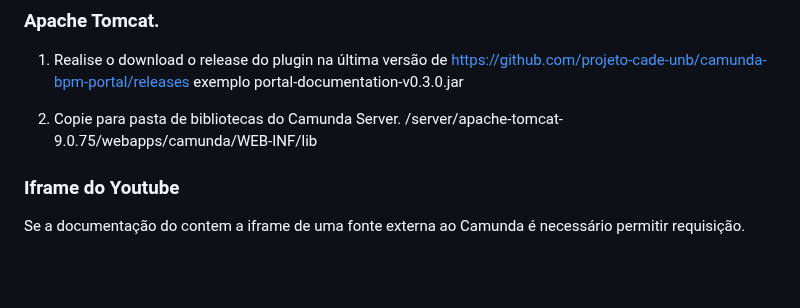
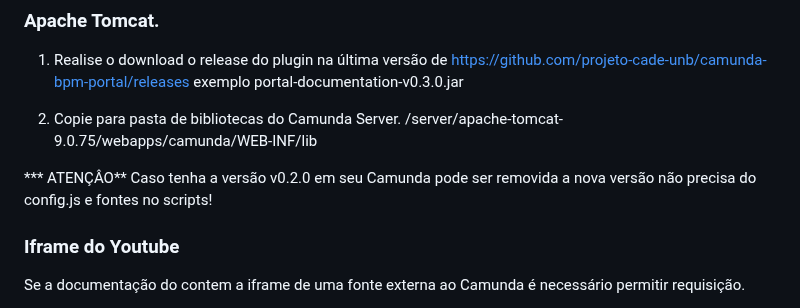
Before and after one commit to projeto-cade-unb/camunda-bpm-portal, a Markdown page: README.md, the part around the change. GitHub-like rendering; blank space fills up the shorter version.

```diff
--- a/README.md
+++ b/README.md
@@ -39,6 +39,8 @@ Este plugin foi homologado e testado na versão 7.20 do Camunda. Suportado por t
 
 2. Copie para pasta de bibliotecas do Camunda Server.
    <instal-camunda-path>/server/apache-tomcat-9.0.75/webapps/camunda/WEB-INF/lib
+
+*** ATENÇÂO** Caso tenha a versão v0.2.0 em seu Camunda pode ser removida a nova versão não precisa do config.js e fontes no scripts!
 
 ### Iframe do Youtube
 
```
